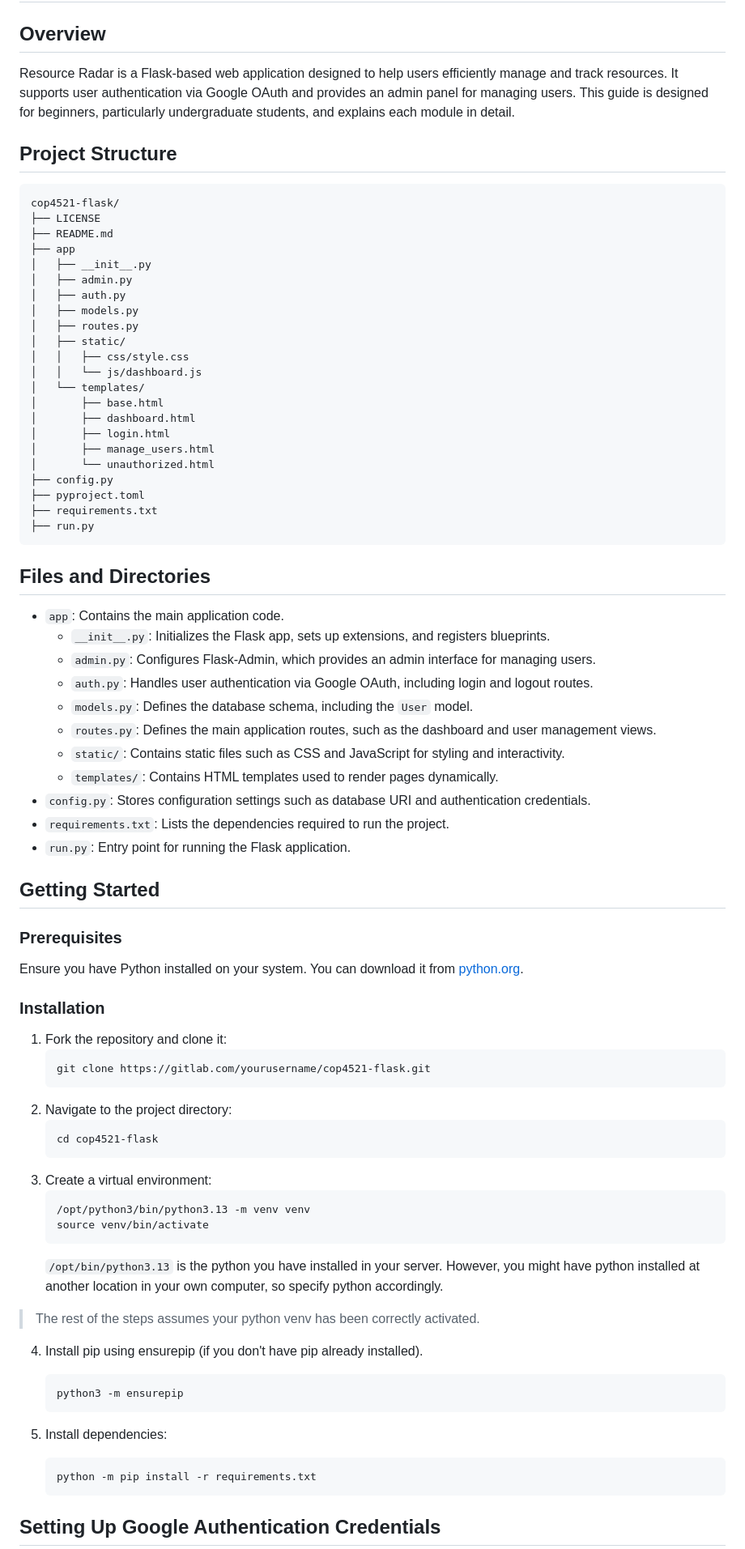
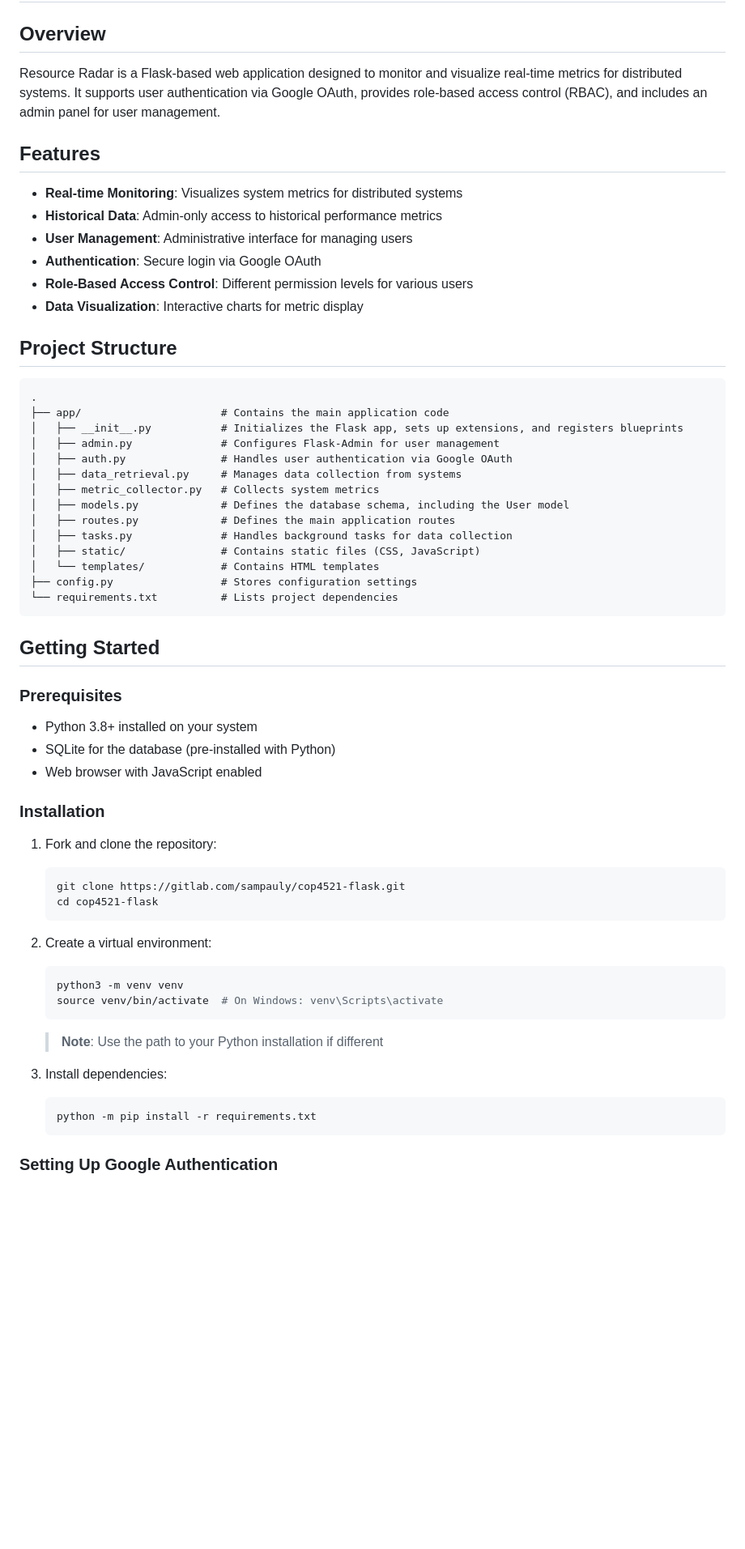
Before and after one commit to sampauly/ResourceRadar, a Markdown page: README.md, the part around one of its changes. Shown at 81% size. GitHub-like rendering; blank space fills up the shorter version.

````diff
--- a/README.md
+++ b/README.md
@@ -2,83 +2,63 @@
 
 ## Overview
 
-Resource Radar is a Flask-based web application designed to help users efficiently manage and track resources. It supports user authentication via Google OAuth and provides an admin panel for managing users. This guide is designed for beginners, particularly undergraduate students, and explains each module in detail.
+Resource Radar is a Flask-based web application designed to monitor and visualize real-time metrics for distributed systems. It supports user authentication via Google OAuth, provides role-based access control (RBAC), and includes an admin panel for user management.
+
+## Features
+
+- **Real-time Monitoring**: Visualizes system metrics for distributed systems
+- **Historical Data**: Admin-only access to historical performance metrics
+- **User Management**: Administrative interface for managing users
+- **Authentication**: Secure login via Google OAuth
+- **Role-Based Access Control**: Different permission levels for various users
+- **Data Visualization**: Interactive charts for metric display
 
 ## Project Structure
 
 ```
-cop4521-flask/
-├── LICENSE
-├── README.md
-├── app
-│   ├── __init__.py
-│   ├── admin.py
-│   ├── auth.py
-│   ├── models.py
-│   ├── routes.py
-│   ├── static/
-│   │   ├── css/style.css
-│   │   └── js/dashboard.js
-│   └── templates/
-│       ├── base.html
-│       ├── dashboard.html
-│       ├── login.html
-│       ├── manage_users.html
-│       └── unauthorized.html
-├── config.py
-├── pyproject.toml
-├── requirements.txt
-├── run.py
+.
+├── app/                      # Contains the main application code
+│   ├── __init__.py           # Initializes the Flask app, sets up extensions, and registers blueprints
+│   ├── admin.py              # Configures Flask-Admin for user management
+│   ├── auth.py               # Handles user authentication via Google OAuth
+│   ├── data_retrieval.py     # Manages data collection from systems
+│   ├── metric_collector.py   # Collects system metrics
+│   ├── models.py             # Defines the database schema, including the User model
+│   ├── routes.py             # Defines the main application routes
+│   ├── tasks.py              # Handles background tasks for data collection
+│   ├── static/               # Contains static files (CSS, JavaScript)
+│   └── templates/            # Contains HTML templates
+├── config.py                 # Stores configuration settings
+└── requirements.txt          # Lists project dependencies
 ```
-
-## Files and Directories
-
-- `app`: Contains the main application code.
-  - `__init__.py`: Initializes the Flask app, sets up extensions, and registers blueprints.
-  - `admin.py`: Configures Flask-Admin, which provides an admin interface for managing users.
-  - `auth.py`: Handles user authentication via Google OAuth, including login and logout routes.
-  - `models.py`: Defines the database schema, including the `User` model.
-  - `routes.py`: Defines the main application routes, such as the dashboard and user management views.
-  - `static/`: Contains static files such as CSS and JavaScript for styling and interactivity.
-  - `templates/`: Contains HTML templates used to render pages dynamically.
-- `config.py`: Stores configuration settings such as database URI and authentication credentials.
-- `requirements.txt`: Lists the dependencies required to run the project.
-- `run.py`: Entry point for running the Flask application.
 
 ## Getting Started
 
 ### Prerequisites
 
-Ensure you have Python installed on your system. You can download it from [python.org](https://www.python.org/).
+- Python 3.8+ installed on your system
+- SQLite for the database (pre-installed with Python)
+- Web browser with JavaScript enabled
 
 ### Installation
 
-1. Fork the repository and clone it:
+1. Fork and clone the repository:
    ```bash
-   git clone https://gitlab.com/yourusername/cop4521-flask.git
-   ```
-2. Navigate to the project directory:
-   ```bash
+   git clone https://gitlab.com/sampauly/cop4521-flask.git
    cd cop4521-flask
    ```
-3. Create a virtual environment:
+
+2. Create a virtual environment:
    ```bash
-   /opt/python3/bin/python3.13 -m venv venv
-   source venv/bin/activate
+   python3 -m venv venv
+   source venv/bin/activate  # On Windows: venv\Scripts\activate
    ```
-   `/opt/bin/python3.13` is the python you have installed in your server. However, you might have python installed at another location in your own computer, so specify python accordingly.
+   > **Note**: Use the path to your Python installation if different
 
-> The rest of the steps assumes your python venv has been correctly activated.
-
-4. Install pip using ensurepip (if you don't have pip already installed).
-   ```bash
-   python3 -m ensurepip
-   ```
-
-6. Install dependencies:
+3. Install dependencies:
    ```bash
    python -m pip install -r requirements.txt
    ```
 
-## Setting Up Google Authentication Credentials
+### Setting Up Google Authentication
 
````
Also changed, not shown: other parts of README.md (+40 -46 lines).
